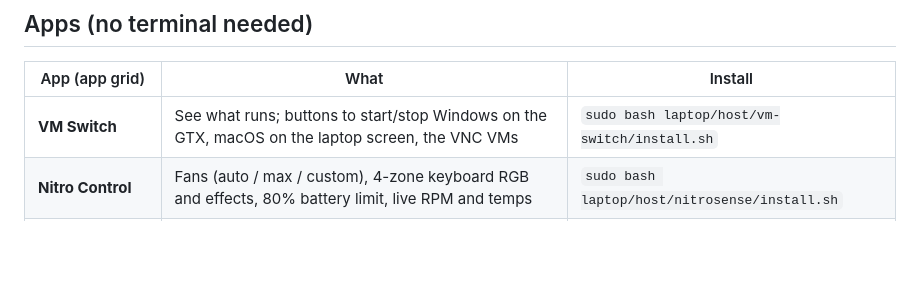
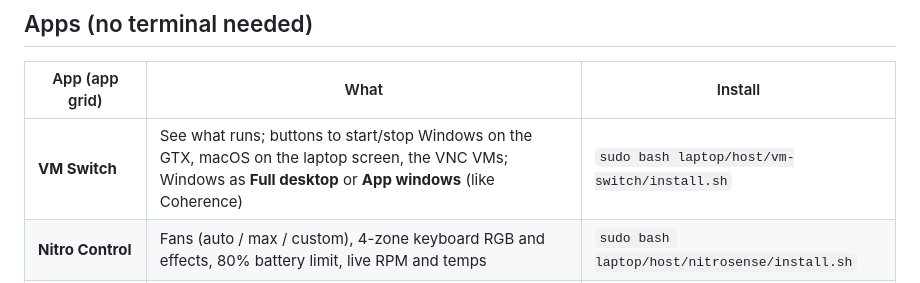
Before and after one commit to miqbalf/kvm-linux-win-macos, a Markdown page: laptop/README.md, the part around the change. Rendered like a GitHub page; blank space fills up the shorter version.

```diff
--- a/laptop/README.md
+++ b/laptop/README.md
@@ -14,7 +14,7 @@ is shared with it.
 ## Apps (no terminal needed)
 | App (app grid) | What | Install |
 |---|---|---|
-| **VM Switch** | See what runs; buttons to start/stop Windows on the GTX, macOS on the laptop screen, the VNC VMs | `sudo bash laptop/host/vm-switch/install.sh` |
+| **VM Switch** | See what runs; buttons to start/stop Windows on the GTX, macOS on the laptop screen, the VNC VMs; Windows as **Full desktop** or **App windows** (like Coherence) | `sudo bash laptop/host/vm-switch/install.sh` |
 | **Nitro Control** | Fans (auto / max / custom), 4-zone keyboard RGB and effects, 80% battery limit, live RPM and temps | `sudo bash laptop/host/nitrosense/install.sh` |
 | **Windows (GTX 1650)** | Starts Windows and opens its window in one click | part of `01-host-setup.sh` |
 
```
Also changed, not shown: laptop/docs/09-windows-apps.md (+8 -0 lines), laptop/docs/img/vm-switch-app-windows.png (added), 1 other file.
